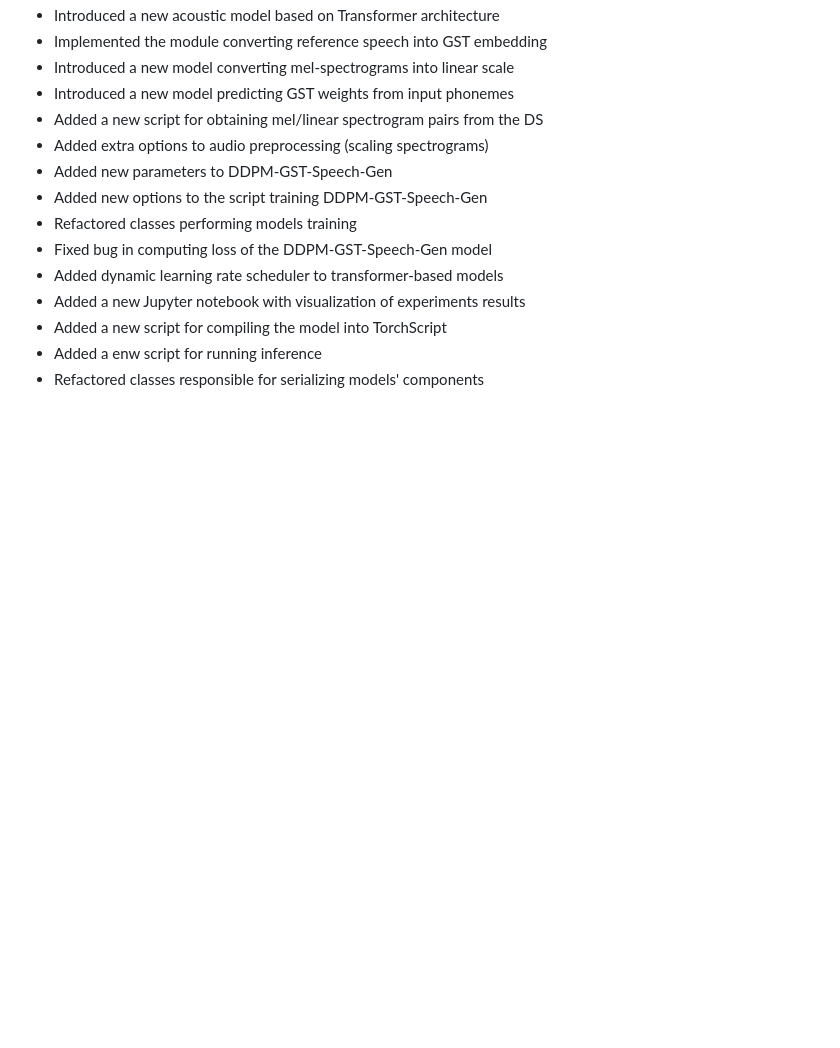
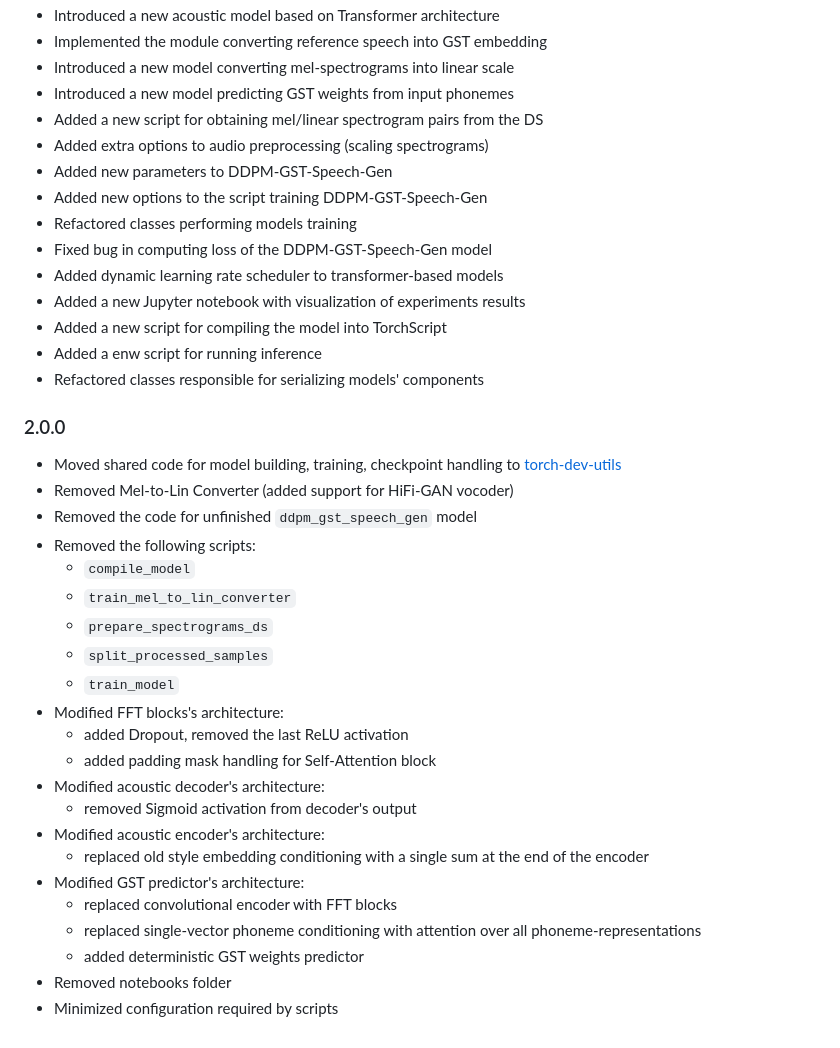
Before and after one commit to WiktorProsowicz/ddpm-gst-speech-synthesis, a Markdown page: Changelog.md, the part around the change. Drawn GitHub-style; blank space fills up the shorter version.

Commit message:
Update Changelog

```diff
--- a/Changelog.md
+++ b/Changelog.md
@@ -109,3 +109,28 @@
 - Added a new script for compiling the model into TorchScript
 - Added a enw script for running inference
 - Refactored classes responsible for serializing models' components
+
+### 2.0.0
+
+- Moved shared code for model building, training, checkpoint handling to [torch-dev-utils](https://github.com/WiktorProsowicz/torch-dev-utils)
+- Removed Mel-to-Lin Converter (added support for HiFi-GAN vocoder)
+- Removed the code for unfinished `ddpm_gst_speech_gen` model
+- Removed the following scripts:
+   - `compile_model`
+   - `train_mel_to_lin_converter`
+   - `prepare_spectrograms_ds`
+   - `split_processed_samples`
+   - `train_model`
+- Modified FFT blocks's architecture:
+   - added Dropout, removed the last ReLU activation
+   - added padding mask handling for Self-Attention block
+- Modified acoustic decoder's architecture:
+   - removed Sigmoid activation from decoder's output
+- Modified acoustic encoder's architecture:
+   - replaced old style embedding conditioning with a single sum at the end of the encoder
+- Modified GST predictor's architecture:
+   - replaced convolutional encoder with FFT blocks
+   - replaced single-vector phoneme conditioning with attention over all phoneme-representations
+   - added deterministic GST weights predictor
+- Removed notebooks folder
+- Minimized configuration required by scripts
```
